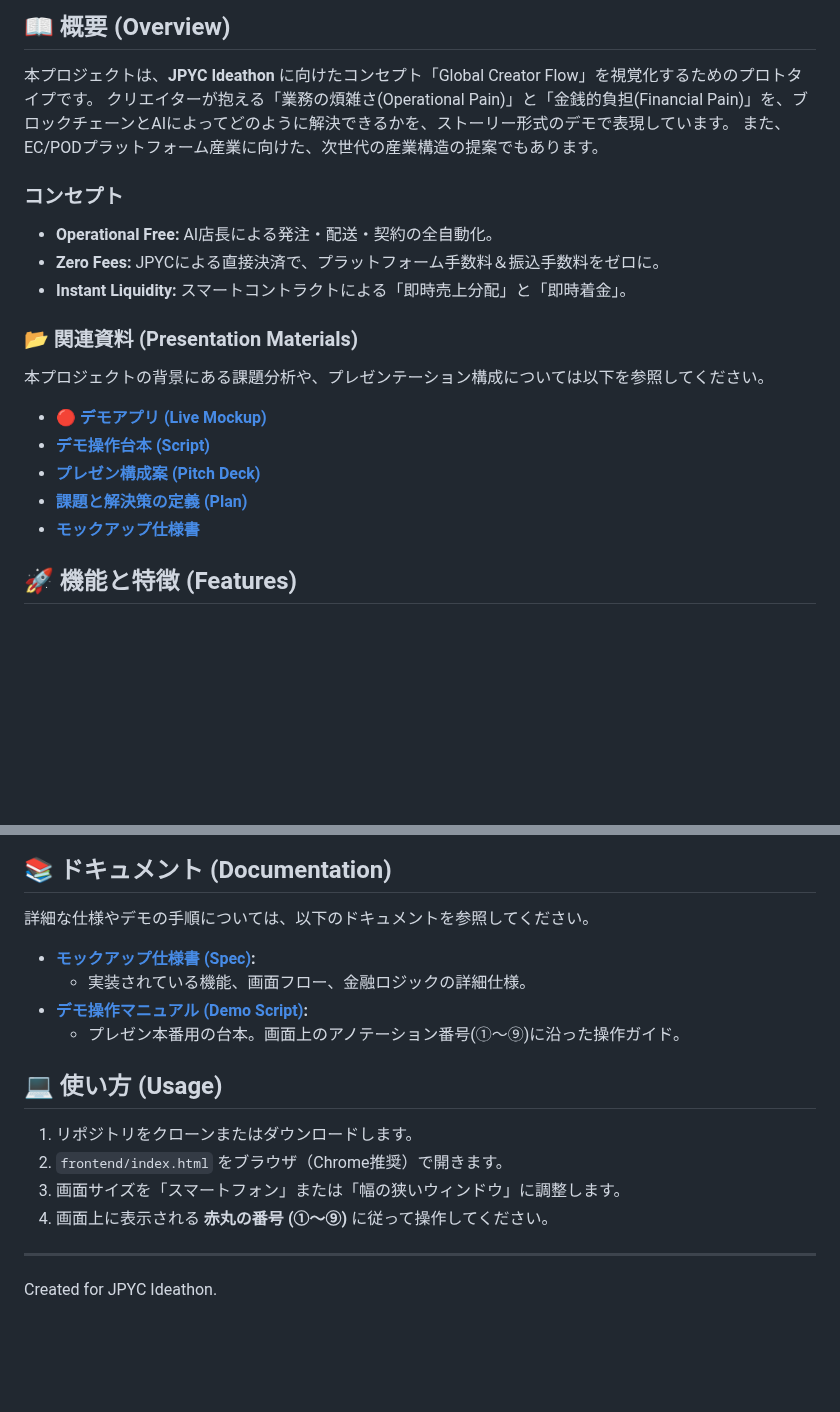
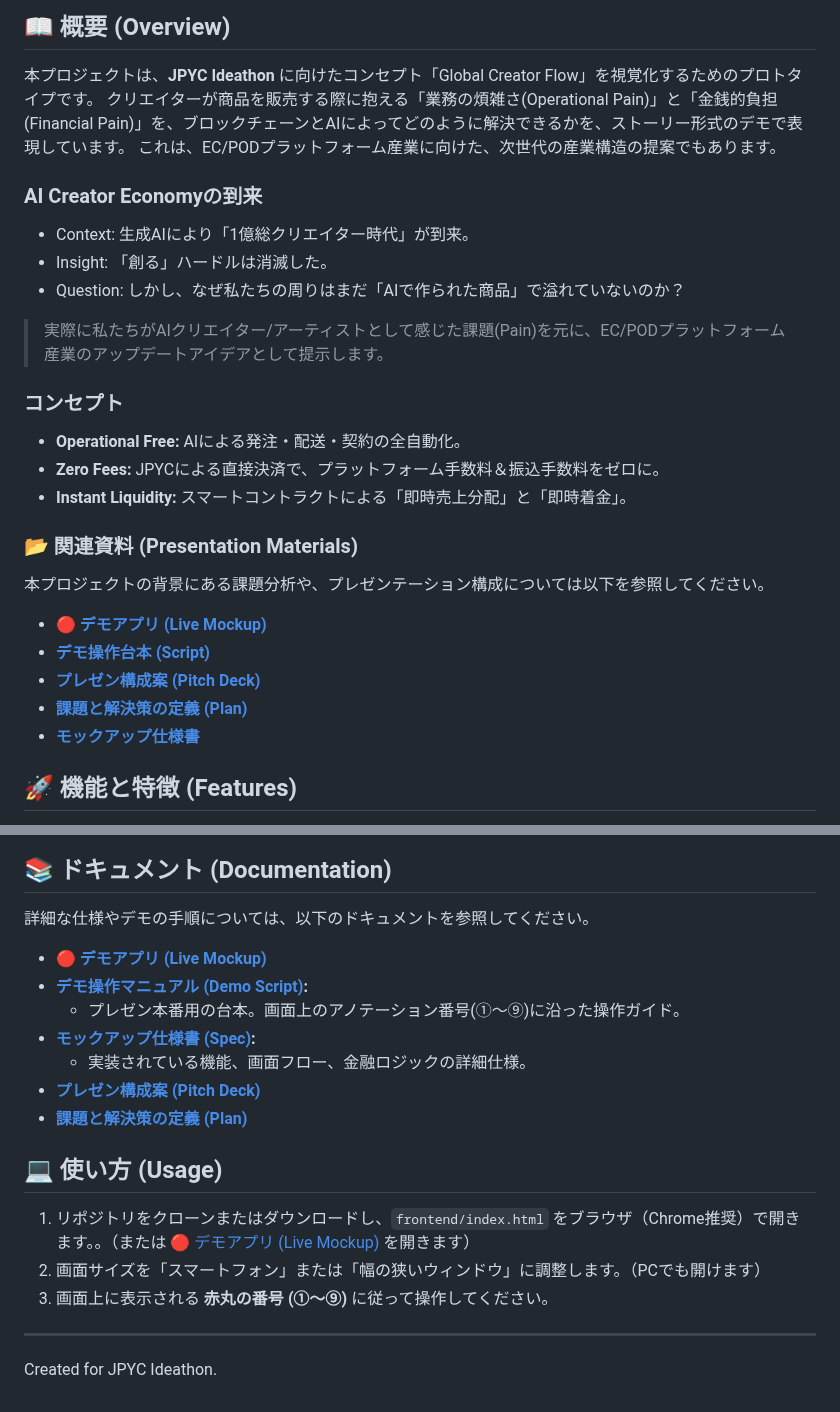
Before and after one commit to Showying/pj_jpyc-ideathon, a Markdown page: README.md, 2 parts joined by grey strips. GitHub-like rendering; blank space fills up the shorter version.

```diff
--- a/README.md
+++ b/README.md
@@ -11,11 +11,17 @@
 
 ## 📖 概要 (Overview)
 本プロジェクトは、**JPYC Ideathon** に向けたコンセプト「Global Creator Flow」を視覚化するためのプロトタイプです。
-クリエイターが抱える「業務の煩雑さ(Operational Pain)」と「金銭的負担(Financial Pain)」を、ブロックチェーンとAIによってどのように解決できるかを、ストーリー形式のデモで表現しています。
-また、EC/PODプラットフォーム産業に向けた、次世代の産業構造の提案でもあります。
+クリエイターが商品を販売する際に抱える「業務の煩雑さ(Operational Pain)」と「金銭的負担(Financial Pain)」を、ブロックチェーンとAIによってどのように解決できるかを、ストーリー形式のデモで表現しています。
+これは、EC/PODプラットフォーム産業に向けた、次世代の産業構造の提案でもあります。
+
+### AI Creator Economyの到来
+*   Context: 生成AIにより「1億総クリエイター時代」が到来。
+*   Insight: 「創る」ハードルは消滅した。
+*   Question: しかし、なぜ私たちの周りはまだ「AIで作られた商品」で溢れていないのか？
+> 実際に私たちがAIクリエイター/アーティストとして感じた課題(Pain)を元に、EC/PODプラットフォーム産業のアップデートアイデアとして提示します。
 
 ### コンセプト
-*   **Operational Free:** AI店長による発注・配送・契約の全自動化。
+*   **Operational Free:** AIによる発注・配送・契約の全自動化。
 *   **Zero Fees:** JPYCによる直接決済で、プラットフォーム手数料＆振込手数料をゼロに。
 *   **Instant Liquidity:** スマートコントラクトによる「即時売上分配」と「即時着金」。
 
@@ -48,16 +54,18 @@ GitHub Pagesでの動作を前提とした、軽量な静的サイト構成で
 ## 📚 ドキュメント (Documentation)
 詳細な仕様やデモの手順については、以下のドキュメントを参照してください。
 
+*   **[🔴 デモアプリ (Live Mockup)](https://showying.github.io/pj_jpyc-ideathon/frontend/)**
+*   **[デモ操作マニュアル (Demo Script)](docs/walkthrough.md):**
+    *   プレゼン本番用の台本。画面上のアノテーション番号(①〜⑨)に沿った操作ガイド。
 *   **[モックアップ仕様書 (Spec)](docs/mockup_plan.md):**
     *   実装されている機能、画面フロー、金融ロジックの詳細仕様。
-*   **[デモ操作マニュアル (Demo Script)](docs/walkthrough.md):**
-    *   プレゼン本番用の台本。画面上のアノテーション番号(①〜⑨)に沿った操作ガイド。
+*   **[プレゼン構成案 (Pitch Deck)](docs/03_pitch_deck.md)**
+*   **[課題と解決策の定義 (Plan)](docs/implementation_plan.md)**
 
 ## 💻 使い方 (Usage)
-1.  リポジトリをクローンまたはダウンロードします。
-2.  `frontend/index.html` をブラウザ（Chrome推奨）で開きます。
-3.  画面サイズを「スマートフォン」または「幅の狭いウィンドウ」に調整します。
-4.  画面上に表示される **赤丸の番号 (①〜⑨)** に従って操作してください。
+1.  リポジトリをクローンまたはダウンロードし、`frontend/index.html` をブラウザ（Chrome推奨）で開きます。。（または [🔴 デモアプリ (Live Mockup)](https://showying.github.io/pj_jpyc-ideathon/frontend/) を開きます）
+2.  画面サイズを「スマートフォン」または「幅の狭いウィンドウ」に調整します。（PCでも開けます）
+3.  画面上に表示される **赤丸の番号 (①〜⑨)** に従って操作してください。
 
 ---
 Created for JPYC Ideathon.
```
Also changed, not shown: other parts of README.md (+1 -1 lines).
